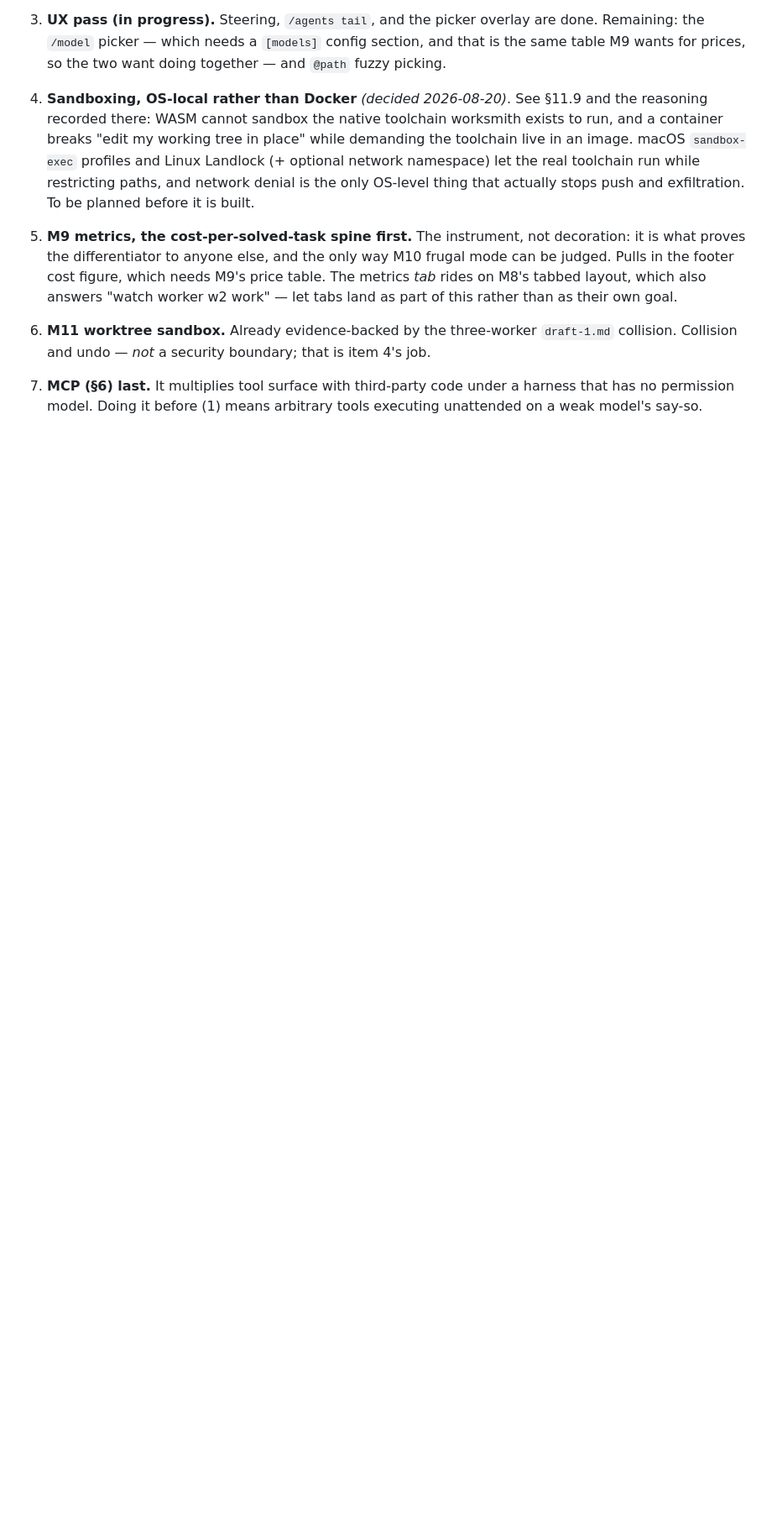
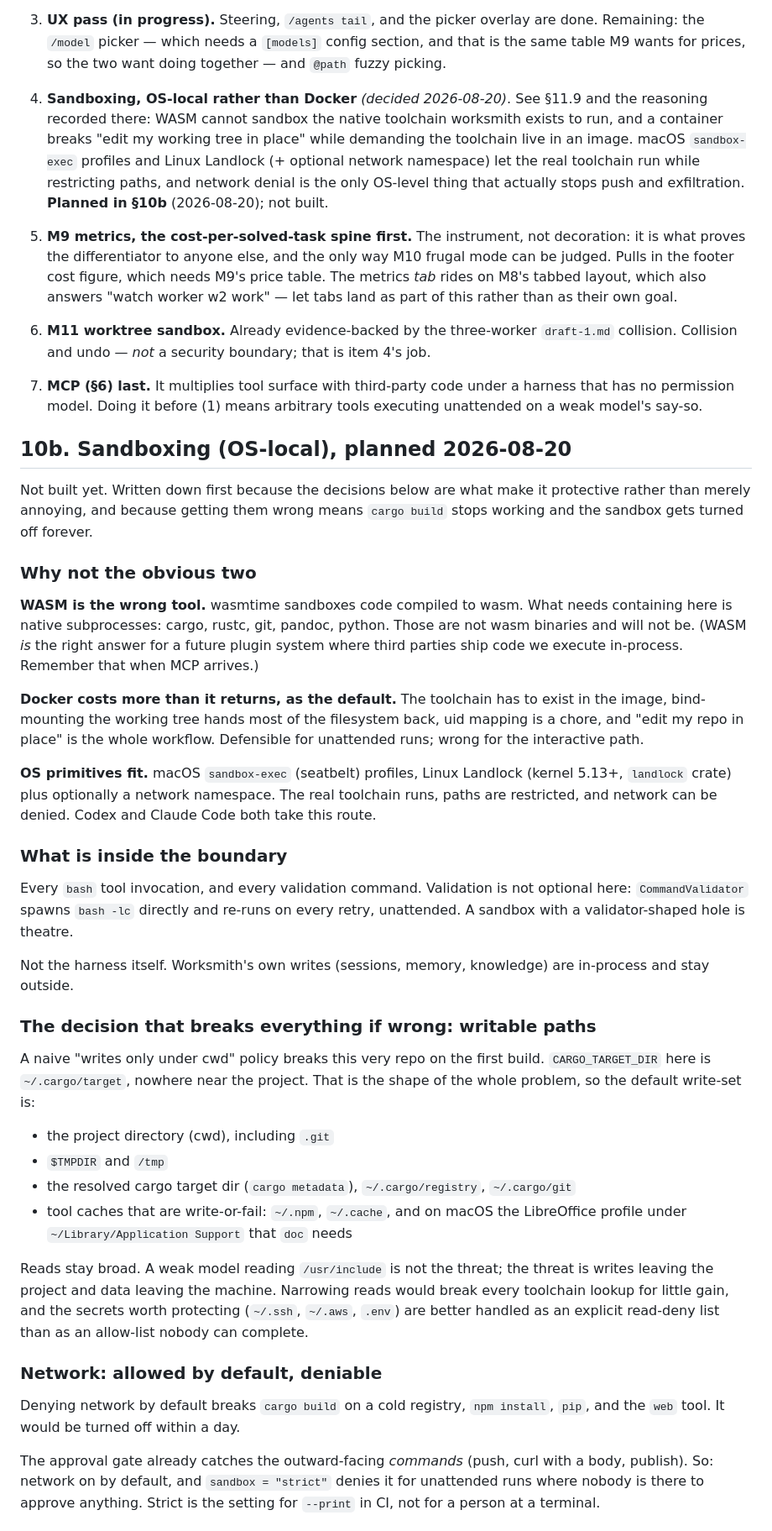
Before and after one commit to bradleyd/worksmith, a Markdown page: PLAN.md, the part around one of its changes. Shown at 84% size. Drawn GitHub-style; blank space fills up the shorter version.

Commit message:
PLAN: §10b, the sandboxing design, before building it
Writes down the decisions that determine whether an OS-local sandbox is
protective or just annoying. The write-set is the one that breaks everything if
it is wrong: a naive writes-only-under-cwd policy breaks this repo on the first
build, since CARGO_TARGET_DIR here is ~/.cargo/target. Network stays allowed by
default because denying it breaks cargo, npm and the web tool, and the approval
gate already covers the outward-facing commands; strict mode is for unattended
runs where nobody can approve anything.

Also records why not WASM (it cannot sandbox the native toolchain we exist to
run) and why not Docker as the default (the toolchain must live in an image and
bind-mounting hands the filesystem back).

Validation commands are inside the boundary. CommandValidator spawns bash
directly, unattended, on every retry; a sandbox with a validator-shaped hole is
theatre.

Co-Authored-By: Claude Opus 5 (1M context) <noreply@anthropic.com>
Claude-Session: https://claude.ai/code/session_01LEmNhqrxaVcBo4hwmLEjUZ

```diff
--- a/PLAN.md
+++ b/PLAN.md
@@ -834,8 +834,8 @@ easy to lose.
    place" while demanding the toolchain live in an image. macOS `sandbox-exec`
    profiles and Linux Landlock (+ optional network namespace) let the real
    toolchain run while restricting paths, and network denial is the only
-   OS-level thing that actually stops push and exfiltration. To be planned
-   before it is built.
+   OS-level thing that actually stops push and exfiltration. **Planned in §10b**
+   (2026-08-20); not built.
 
 5. **M9 metrics, the cost-per-solved-task spine first.** The instrument, not
    decoration: it is what proves the differentiator to anyone else, and the only
@@ -851,3 +851,66 @@ easy to lose.
 7. **MCP (§6) last.** It multiplies tool surface with third-party code under a
    harness that has no permission model. Doing it before (1) means arbitrary
    tools executing unattended on a weak model's say-so.
+
+## 10b. Sandboxing (OS-local), planned 2026-08-20
+
+Not built yet. Written down first because the decisions below are what make it
+protective rather than merely annoying, and because getting them wrong means
+`cargo build` stops working and the sandbox gets turned off forever.
+
+### Why not the obvious two
+
+**WASM is the wrong tool.** wasmtime sandboxes code compiled to wasm. What needs
+containing here is native subprocesses: cargo, rustc, git, pandoc, python. Those
+are not wasm binaries and will not be. (WASM *is* the right answer for a future
+plugin system where third parties ship code we execute in-process. Remember that
+when MCP arrives.)
+
+**Docker costs more than it returns, as the default.** The toolchain has to exist
+in the image, bind-mounting the working tree hands most of the filesystem back,
+uid mapping is a chore, and "edit my repo in place" is the whole workflow.
+Defensible for unattended runs; wrong for the interactive path.
+
+**OS primitives fit.** macOS `sandbox-exec` (seatbelt) profiles, Linux Landlock
+(kernel 5.13+, `landlock` crate) plus optionally a network namespace. The real
+toolchain runs, paths are restricted, and network can be denied. Codex and Claude
+Code both take this route.
+
+### What is inside the boundary
+
+Every `bash` tool invocation, and every validation command. Validation is not
+optional here: `CommandValidator` spawns `bash -lc` directly and re-runs on every
+retry, unattended. A sandbox with a validator-shaped hole is theatre.
+
+Not the harness itself. Worksmith's own writes (sessions, memory, knowledge) are
+in-process and stay outside.
+
+### The decision that breaks everything if wrong: writable paths
+
+A naive "writes only under cwd" policy breaks this very repo on the first build.
+`CARGO_TARGET_DIR` here is `~/.cargo/target`, nowhere near the project. That is
+the shape of the whole problem, so the default write-set is:
+
+- the project directory (cwd), including `.git`
+- `$TMPDIR` and `/tmp`
+- the resolved cargo target dir (`cargo metadata`), `~/.cargo/registry`,
+  `~/.cargo/git`
+- tool caches that are write-or-fail: `~/.npm`, `~/.cache`, and on macOS the
+  LibreOffice profile under `~/Library/Application Support` that `doc` needs
+
+Reads stay broad. A weak model reading `/usr/include` is not the threat; the
+threat is writes leaving the project and data leaving the machine. Narrowing
+reads would break every toolchain lookup for little gain, and the secrets worth
+protecting (`~/.ssh`, `~/.aws`, `.env`) are better handled as an explicit
+read-deny list than as an allow-list nobody can complete.
+
+### Network: allowed by default, deniable
+
+Denying network by default breaks `cargo build` on a cold registry, `npm
+install`, `pip`, and the `web` tool. It would be turned off within a day.
+
+The approval gate already catches the outward-facing *commands* (push, curl with
+a body, publish). So: network on by default, and `sandbox = "strict"` denies it
+for unattended runs where nobody is there to approve anything. Strict is the
+setting for `--print` in CI, not for a person at a terminal.
+
```
Also changed, not shown: other parts of PLAN.md (+32 -0 lines).
